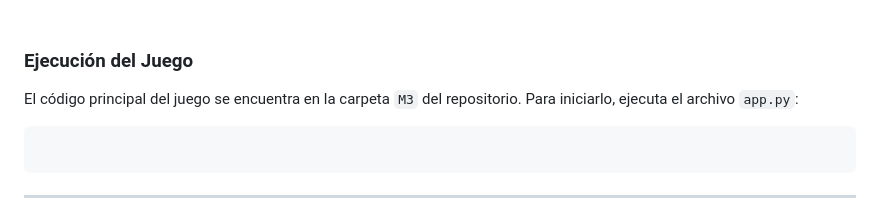
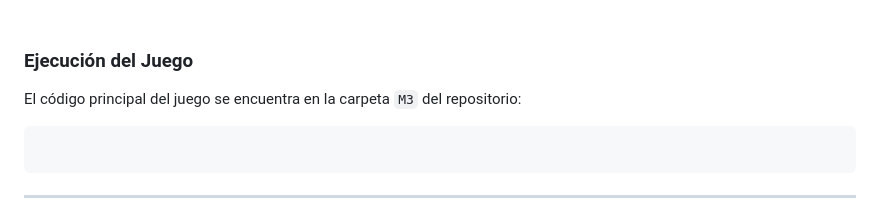
Before and after one commit to lylishka/Civilizations, a Markdown page: README.md, the part around the change. GitHub-like rendering.

````diff
--- a/README.md
+++ b/README.md
@@ -92,7 +92,7 @@ Primero accede a la carpeta y luego ejecuta los comandos seguún necesites:
 <br>
 
 ### Ejecución del Juego
-El código principal del juego se encuentra en la carpeta `M3` del repositorio. Para iniciarlo, ejecuta el archivo `app.py`:
+El código principal del juego se encuentra en la carpeta `M3` del repositorio:
 
    ```bash
 
````
